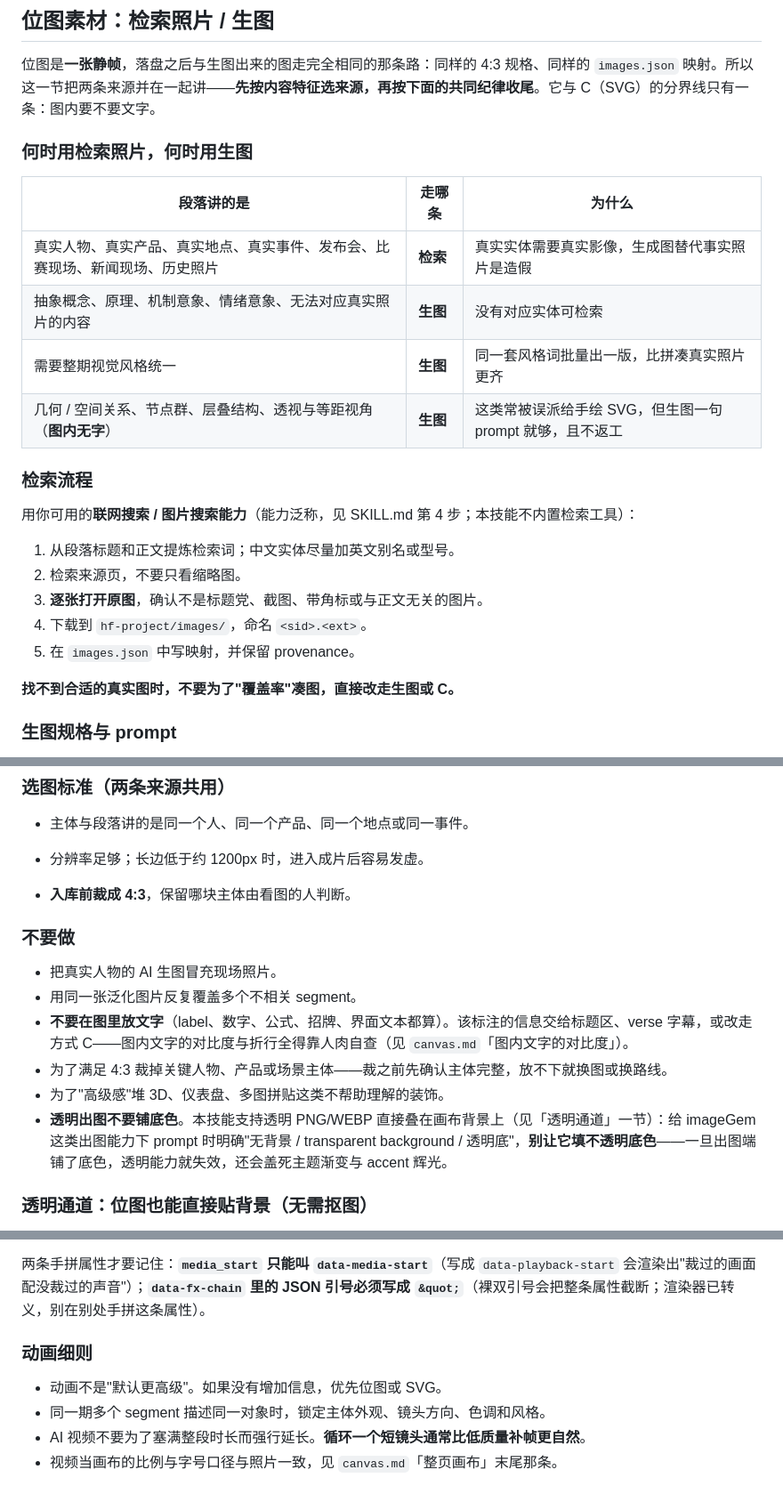
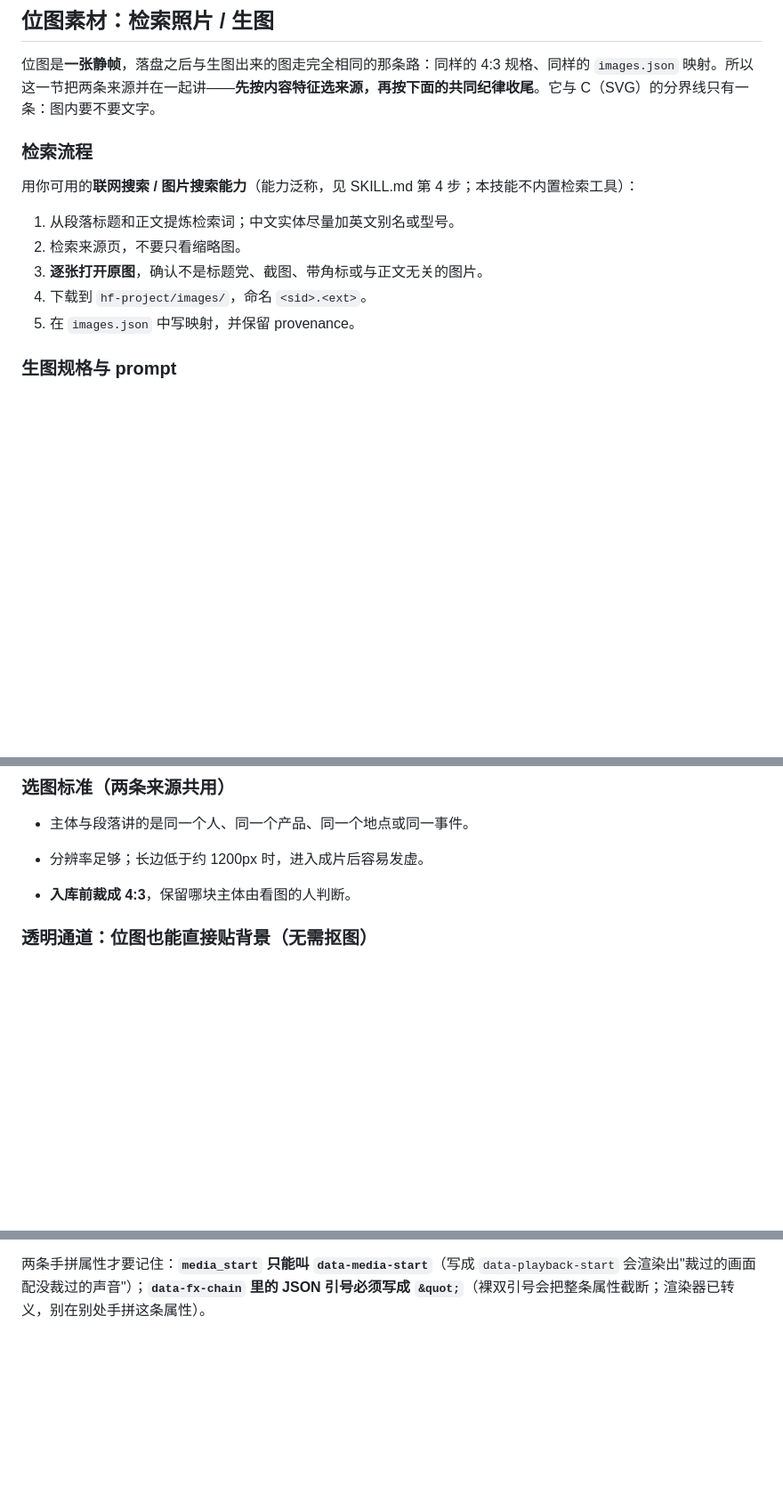
Before and after one commit to Iroqi/content-to-video, a Markdown page: references/imagery.md, 3 parts joined by grey strips. Shown at 89% size. GitHub-like rendering; blank space fills up the shorter version.

```diff
--- a/references/imagery.md
+++ b/references/imagery.md
@@ -98,14 +96,6 @@
 
 位图是**一张静帧**，落盘之后与生图出来的图走完全相同的那条路：同样的 4:3 规格、同样的 `images.json` 映射。所以这一节把两条来源并在一起讲——**先按内容特征选来源，再按下面的共同纪律收尾**。它与 C（SVG）的分界线只有一条：图内要不要文字。
 
-### 何时用检索照片，何时用生图
-
-| 段落讲的是 | 走哪条 | 为什么 |
-|---|---|---|
-| 真实人物、真实产品、真实地点、真实事件、发布会、比赛现场、新闻现场、历史照片 | **检索** | 真实实体需要真实影像，生成图替代事实照片是造假 |
-| 抽象概念、原理、机制意象、情绪意象、无法对应真实照片的内容 | **生图** | 没有对应实体可检索 |
-| 需要整期视觉风格统一 | **生图** | 同一套风格词批量出一版，比拼凑真实照片更齐 |
-| 几何 / 空间关系、节点群、层叠结构、透视与等距视角（**图内无字**） | **生图** | 这类常被误派给手绘 SVG，但生图一句 prompt 就够，且不返工 |
 
 ### 检索流程
 
@@ -117,7 +107,6 @@
 4. 下载到 `hf-project/images/`，命名 `<sid>.<ext>`。
 5. 在 `images.json` 中写映射，并保留 provenance。
 
-**找不到合适的真实图时，不要为了"覆盖率"凑图，直接改走生图或 C。**
 
 ### 生图规格与 prompt
 
@@ -142,14 +131,6 @@ Prompt 先描述"讲什么"，再描述"怎么画"。不要先写一堆风格词
 - 分辨率足够；长边低于约 1200px 时，进入成片后容易发虚。
 - **入库前裁成 4:3**，保留哪块主体由看图的人判断。
 
-### 不要做
-
-- 把真实人物的 AI 生图冒充现场照片。
-- 用同一张泛化图片反复覆盖多个不相关 segment。
-- **不要在图里放文字**（label、数字、公式、招牌、界面文本都算）。该标注的信息交给标题区、verse 字幕，或改走方式 C——图内文字的对比度与折行全得靠人肉自查（见 `canvas.md`「图内文字的对比度」）。
-- 为了满足 4:3 裁掉关键人物、产品或场景主体——裁之前先确认主体完整，放不下就换图或换路线。
-- 为了"高级感"堆 3D、仪表盘、多图拼贴这类不帮助理解的装饰。
-- **透明出图不要铺底色**。本技能支持透明 PNG/WEBP 直接叠在画布背景上（见「透明通道」一节）：给 imageGem 这类出图能力下 prompt 时明确"无背景 / transparent background / 透明底"，**别让它填不透明底色**——一旦出图端铺了底色，透明能力就失效，还会盖死主题渐变与 accent 辉光。
 
 ### 透明通道：位图也能直接贴背景（无需抠图）
 
@@ -223,10 +192,3 @@ VideoGen 同为能力泛称，见 SKILL.md 第 4 步。本文不列举具体工
 **取值范围不必查**：写错时报错会带上该旋钮的范围与含义（`volume` 写成布尔值会被 Python 的 `isinstance(True, int)` 放过，症状是"要了原声、成片没声音"）。**淡入淡出之和超过本段时长会被引擎按比例压进片段内**，写了一段淡变、实际几乎听不出来。
 
 两条手拼属性才要记住：**`media_start` 只能叫 `data-media-start`**（写成 `data-playback-start` 会渲染出"裁过的画面配没裁过的声音"）；**`data-fx-chain` 里的 JSON 引号必须写成 `&quot;`**（裸双引号会把整条属性截断；渲染器已转义，别在别处手拼这条属性）。
-
-### 动画细则
-
-- 动画不是"默认更高级"。如果没有增加信息，优先位图或 SVG。
-- 同一期多个 segment 描述同一对象时，锁定主体外观、镜头方向、色调和风格。
-- AI 视频不要为了塞满整段时长而强行延长。**循环一个短镜头通常比低质量补帧更自然**。
-- 视频当画布的比例与字号口径与照片一致，见 `canvas.md`「整页画布」末尾那条。
```
Also changed, not shown: other parts of references/imagery.md (+1 -15 lines).
